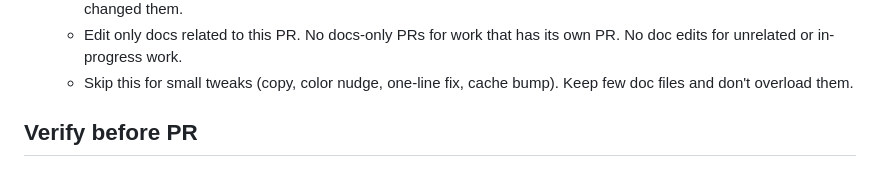
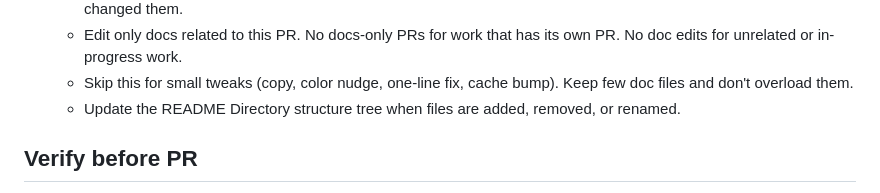
Before and after one commit to RTSII/ptcb26, a Markdown page: AGENTS.md, the part around the change. GitHub-like rendering.

```diff
--- a/AGENTS.md
+++ b/AGENTS.md
@@ -22,6 +22,7 @@ Do not read `docs/archive/`. Those files are history.
   - `UI_STANDARDS.md`: any new standing UI rule, one line, no duplicates. README or plan files only if this work changed them.
   - Edit only docs related to this PR. No docs-only PRs for work that has its own PR. No doc edits for unrelated or in-progress work.
   - Skip this for small tweaks (copy, color nudge, one-line fix, cache bump). Keep few doc files and don't overload them.
+  - Update the README Directory structure tree when files are added, removed, or renamed.
 
 ## Verify before PR
 
```
Also changed, not shown: README.md (+56 -8 lines).
